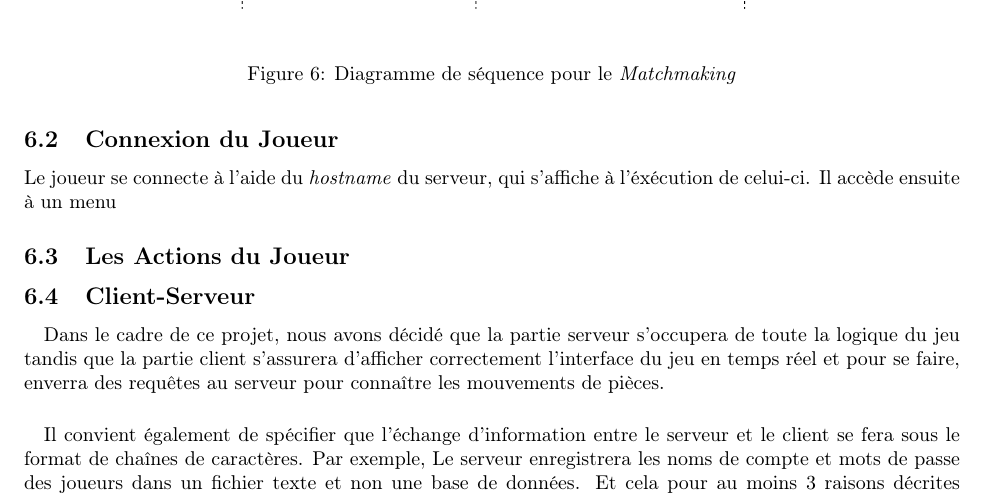
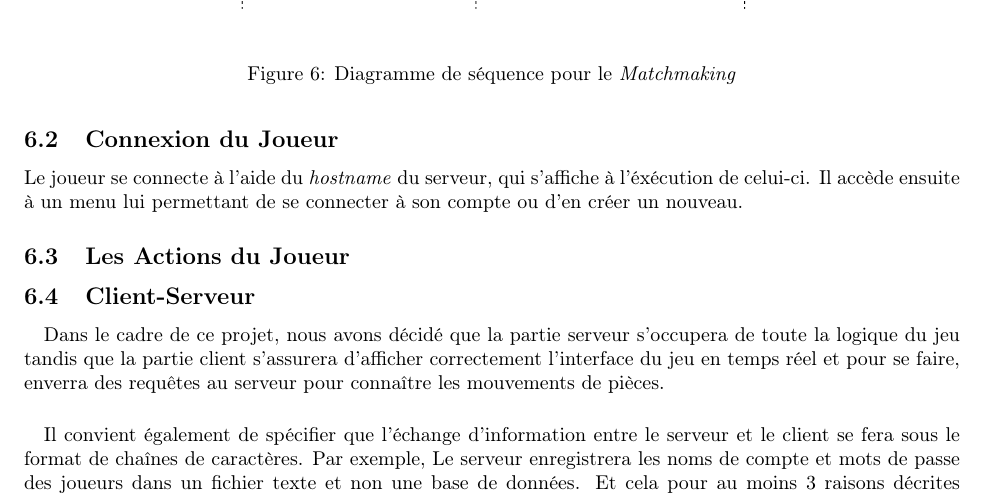
Before and after one commit to Phucyro/PawnHub, a LaTeX document (year_project_ba2.tex): part of page 16 of 19, cut so that both start at the same text. Compiled offline with pdfLaTeX.

Commit message:
[Mod] smol changes to player connection in srd

```diff
--- a/year_project_ba2.tex
+++ b/year_project_ba2.tex
@@ -370,7 +370,7 @@ Le système se doit de mettre assez rapidement à jour les statistiques personne
 \newpage
 
 \subsection{Connexion du Joueur}
-Le joueur se connecte à l'aide du \textit{hostname} du serveur, qui s'affiche à l'éxécution de celui-ci. Il accède ensuite à un menu
+Le joueur se connecte à l'aide du \textit{hostname} du serveur, qui s'affiche à l'éxécution de celui-ci. Il accède ensuite à un menu lui permettant de se connecter à son compte ou d'en créer un nouveau.
 
 \subsection{Les Actions du Joueur}
 
```
Also changed, not shown: year_project_ba2.pdf.
